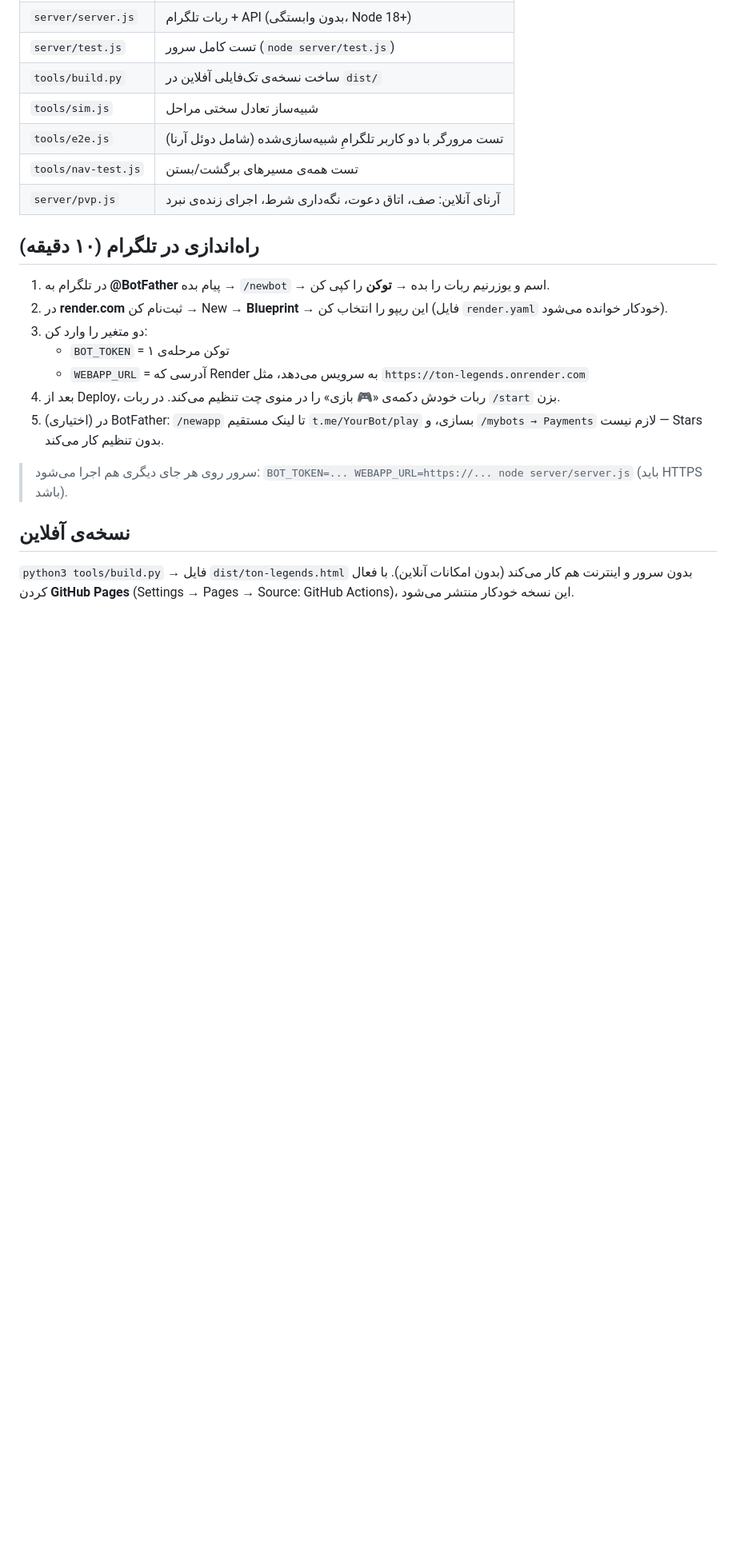
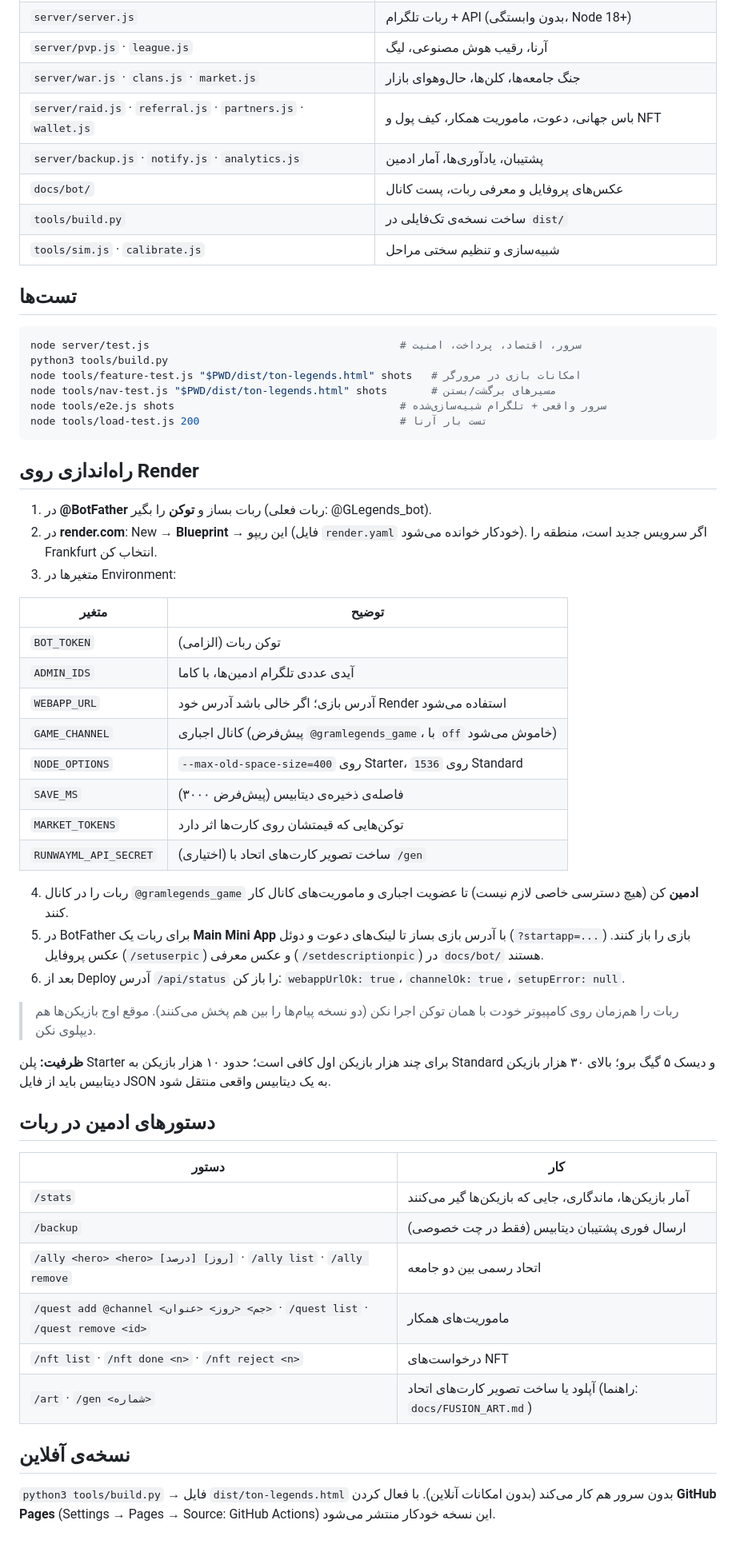
Before and after one commit to himn7980-bot/ton-legends, a Markdown page: README.md, the part around one of its changes. Shown at 80% size. GitHub-like rendering; blank space fills up the shorter version.

````diff
--- a/README.md
+++ b/README.md
@@ -29,22 +56,55 @@
 | `server/server.js` | ربات تلگرام + API (بدون وابستگی، Node 18+) |
-| `server/test.js` | تست کامل سرور (`node server/test.js`) |
-| `tools/build.py` | ساخت نسخه‌ی تک‌فایلی آفلاین در `dist/` |
-| `tools/sim.js` | شبیه‌ساز تعادل سختی مراحل |
-| `tools/e2e.js` | تست مرورگر با دو کاربر تلگرامِ شبیه‌سازی‌شده (شامل دوئل آرنا) |
-| `tools/nav-test.js` | تست همه‌ی مسیرهای برگشت/بستن |
-| `server/pvp.js` | آرنای آنلاین: صف، اتاق دعوت، نگه‌داری شرط، اجرای زنده‌ی نبرد |
+| `server/pvp.js` · `league.js` | آرنا، رقیب هوش مصنوعی، لیگ |
+| `server/war.js` · `clans.js` · `market.js` | جنگ جامعه‌ها، کلن‌ها، حال‌وهوای بازار |
+| `server/raid.js` · `referral.js` · `partners.js` · `wallet.js` | باس جهانی، دعوت، ماموریت همکار، کیف پول و NFT |
+| `server/backup.js` · `notify.js` · `analytics.js` | پشتیبان، یادآوری‌ها، آمار ادمین |
+| `docs/bot/` | عکس‌های پروفایل و معرفی ربات، پست کانال |
+| `tools/build.py` | ساخت نسخه‌ی تک‌فایلی در `dist/` |
+| `tools/sim.js` · `calibrate.js` | شبیه‌سازی و تنظیم سختی مراحل |
 
-## راه‌اندازی در تلگرام (۱۰ دقیقه)
-1. در تلگرام به **@BotFather** پیام بده → `/newbot` → اسم و یوزرنیم ربات را بده → **توکن** را کپی کن.
-2. در **render.com** ثبت‌نام کن → New → **Blueprint** → این ریپو را انتخاب کن (فایل `render.yaml` خودکار خوانده می‌شود).
-3. دو متغیر را وارد کن:
-   - `BOT_TOKEN` = توکن مرحله‌ی ۱
-   - `WEBAPP_URL` = آدرسی که Render به سرویس می‌دهد، مثل `https://ton-legends.onrender.com`
-4. بعد از Deploy، ربات خودش دکمه‌ی «🎮 بازی» را در منوی چت تنظیم می‌کند. در ربات `/start` بزن.
-5. (اختیاری) در BotFather: `/newapp` تا لینک مستقیم `t.me/YourBot/play` بسازی، و `/mybots → Payments` لازم نیست — Stars بدون تنظیم کار می‌کند.
+## تست‌ها
+```bash
+node server/test.js                                        # سرور، اقتصاد، پرداخت، امنیت
+python3 tools/build.py
+node tools/feature-test.js "$PWD/dist/ton-legends.html" shots   # امکانات بازی در مرورگر
+node tools/nav-test.js "$PWD/dist/ton-legends.html" shots       # مسیرهای برگشت/بستن
+node tools/e2e.js shots                                    # سرور واقعی + تلگرام شبیه‌سازی‌شده
+node tools/load-test.js 200                                # تست بار آرنا
+```
 
-> سرور روی هر جای دیگری هم اجرا می‌شود: `BOT_TOKEN=... WEBAPP_URL=https://... node server/server.js` (باید HTTPS باشد).
+## راه‌اندازی روی Render
+1. در **@BotFather** ربات بساز و **توکن** را بگیر (ربات فعلی: @GLegends_bot).
+2. در **render.com**: New → **Blueprint** → این ریپو (فایل `render.yaml` خودکار خوانده می‌شود). اگر سرویس جدید است، منطقه را Frankfurt انتخاب کن.
+3. متغیرها در Environment:
+
+| متغیر | توضیح |
+|---|---|
+| `BOT_TOKEN` | توکن ربات (الزامی) |
+| `ADMIN_IDS` | آیدی عددی تلگرام ادمین‌ها، با کاما |
+| `WEBAPP_URL` | آدرس بازی؛ اگر خالی باشد آدرس خود Render استفاده می‌شود |
+| `GAME_CHANNEL` | کانال اجباری (پیش‌فرض `@gramlegends_game`، با `off` خاموش می‌شود) |
+| `NODE_OPTIONS` | `--max-old-space-size=400` روی Starter، `1536` روی Standard |
+| `SAVE_MS` | فاصله‌ی ذخیره‌ی دیتابیس (پیش‌فرض ۳۰۰۰) |
+| `MARKET_TOKENS` | توکن‌هایی که قیمتشان روی کارت‌ها اثر دارد |
+| `RUNWAYML_API_SECRET` | (اختیاری) ساخت تصویر کارت‌های اتحاد با `/gen` |
+
+4. ربات را در کانال `@gramlegends_game` **ادمین** کن (هیچ دسترسی خاصی لازم نیست) تا عضویت اجباری و ماموریت‌های کانال کار کنند.
+5. در BotFather برای ربات یک **Main Mini App** با آدرس بازی بساز تا لینک‌های دعوت و دوئل (`?startapp=...`) بازی را باز کنند. عکس پروفایل (`/setuserpic`) و عکس معرفی (`/setdescriptionpic`) در `docs/bot/` هستند.
+6. بعد از Deploy آدرس `/api/status` را باز کن: `webappUrlOk: true`، `channelOk: true`، `setupError: null`.
+
+> ربات را هم‌زمان روی کامپیوتر خودت با همان توکن اجرا نکن (دو نسخه پیام‌ها را بین هم پخش می‌کنند). موقع اوج بازیکن‌ها هم دیپلوی نکن.
+
+**ظرفیت:** پلن Starter برای چند هزار بازیکن اول کافی است؛ حدود ۱۰ هزار بازیکن به Standard و دیسک ۵ گیگ برو؛ بالای ۳۰ هزار بازیکن دیتابیس باید از فایل JSON به یک دیتابیس واقعی منتقل شود.
+
+## دستورهای ادمین در ربات
+| دستور | کار |
+|---|---|
+| `/stats` | آمار بازیکن‌ها، ماندگاری، جایی که بازیکن‌ها گیر می‌کنند |
+| `/backup` | ارسال فوری پشتیبان دیتابیس (فقط در چت خصوصی) |
+| `/ally <hero> <hero> [درصد] [روز]` · `/ally list` · `/ally remove` | اتحاد رسمی بین دو جامعه |
+| `/quest add @channel <جم> <روز> <عنوان>` · `/quest list` · `/quest remove <id>` | ماموریت‌های همکار |
+| `/nft list` · `/nft done <n>` · `/nft reject <n>` | درخواست‌های NFT |
+| `/art` · `/gen <شماره>` | آپلود یا ساخت تصویر کارت‌های اتحاد (راهنما: `docs/FUSION_ART.md`) |
 
 ## نسخه‌ی آفلاین
-`python3 tools/build.py` → فایل `dist/ton-legends.html` بدون سرور و اینترنت هم کار می‌کند (بدون امکانات آنلاین).
-با فعال کردن **GitHub Pages** (Settings → Pages → Source: GitHub Actions)، این نسخه خودکار منتشر می‌شود.
+`python3 tools/build.py` → فایل `dist/ton-legends.html` بدون سرور هم کار می‌کند (بدون امکانات آنلاین). با فعال کردن **GitHub Pages** (Settings → Pages → Source: GitHub Actions) این نسخه خودکار منتشر می‌شود.
````
Also changed, not shown: other parts of README.md (+45 -18 lines).
